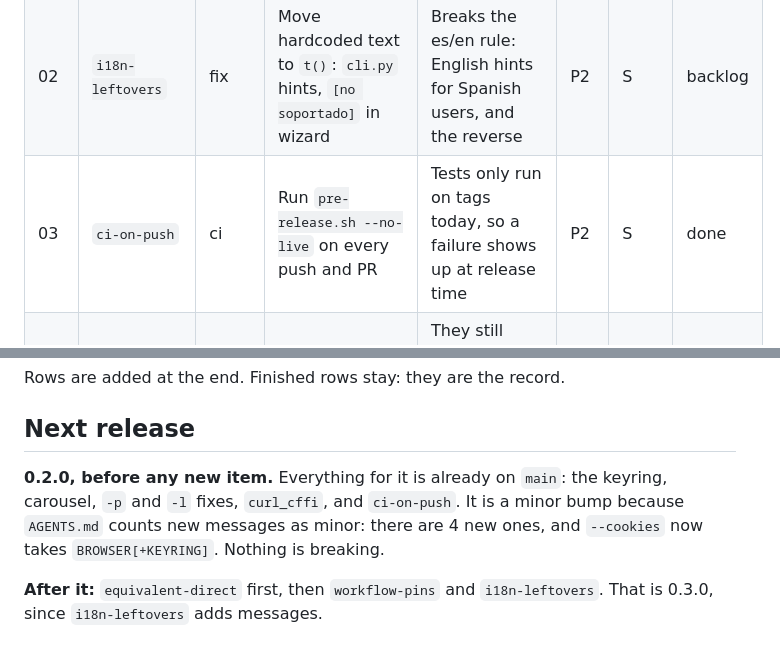
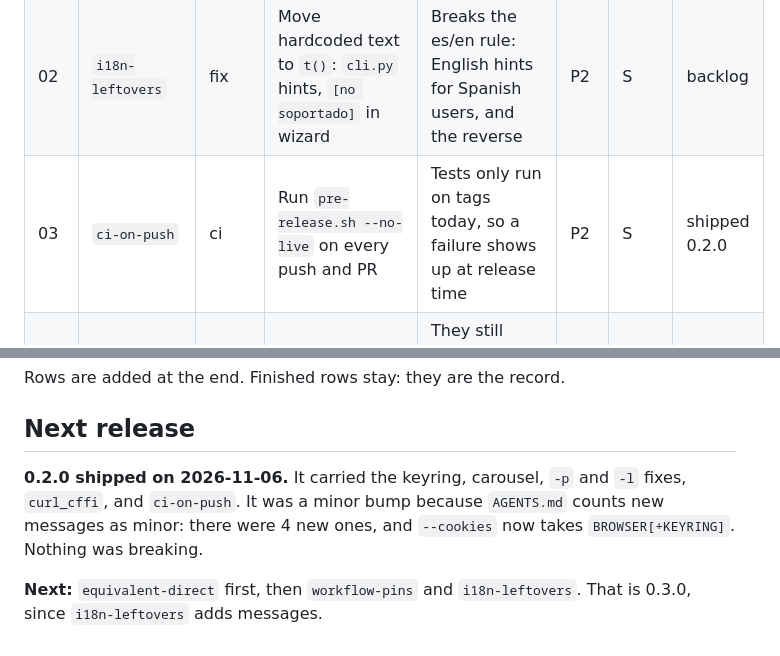
Before and after one commit to edicsonabel/download-media, a Markdown page: .ai/specs/PLAN.md, 2 parts joined by grey strips. Drawn GitHub-style.

Commit message:
docs(plan): mark 0.2.0 as shipped

```diff
--- a/.ai/specs/PLAN.md
+++ b/.ai/specs/PLAN.md
@@ -14,7 +14,7 @@ Priority: `P1` broken or misleading today · `P2` clear value · `P3` nice to ha
 | --- | -------------------- | ----- | ------------------------------------------------------------------------ | --------------------------------------------------------------------------------------- | --- | ---- | ------- |
 | 01  | `instagram-images`   | feat  | Save carousel images, if `yt-dlp` metadata exposes their URLs            | A real post lost 16 of 20 items; needs checking against the wrapper rule                | P2  | M    | backlog |
 | 02  | `i18n-leftovers`     | fix   | Move hardcoded text to `t()`: `cli.py` hints, `[no soportado]` in wizard | Breaks the es/en rule: English hints for Spanish users, and the reverse                 | P2  | S    | backlog |
-| 03  | `ci-on-push`         | ci    | Run `pre-release.sh --no-live` on every push and PR                      | Tests only run on tags today, so a failure shows up at release time                     | P2  | S    | done    |
+| 03  | `ci-on-push`         | ci    | Run `pre-release.sh --no-live` on every push and PR                      | Tests only run on tags today, so a failure shows up at release time                     | P2  | S    | shipped 0.2.0 |
 | 04  | `stale-docs`         | docs  | Update `CONTRIBUTING.md` and `docs/index.html`                           | They still describe the Bash prototype (`bin/download-media`, "Bash wrapper")           | P2  | S    | backlog |
 | 05  | `format-baseline`    | style | Format the 8 files `ruff format` flags, then enforce it in the gate      | `AGENTS.md` requires formatting and the gate can't check it yet                         | P3  | S    | backlog |
 | 06  | `wizard-ig-cookies`  | fix   | Stop asking for cookies up front on Instagram                            | With `curl_cffi`, public posts download without them                                    | P3  | S    | backlog |
@@ -31,6 +31,6 @@ Rows are added at the end. Finished rows stay: they are the record.
 
 ## Next release
 
-**0.2.0, before any new item.** Everything for it is already on `main`: the keyring, carousel, `-p` and `-l` fixes, `curl_cffi`, and `ci-on-push`. It is a minor bump because `AGENTS.md` counts new messages as minor: there are 4 new ones, and `--cookies` now takes `BROWSER[+KEYRING]`. Nothing is breaking.
+**0.2.0 shipped on 2026-11-06.** It carried the keyring, carousel, `-p` and `-l` fixes, `curl_cffi`, and `ci-on-push`. It was a minor bump because `AGENTS.md` counts new messages as minor: there were 4 new ones, and `--cookies` now takes `BROWSER[+KEYRING]`. Nothing was breaking.
 
-**After it:** `equivalent-direct` first, then `workflow-pins` and `i18n-leftovers`. That is 0.3.0, since `i18n-leftovers` adds messages.
+**Next:** `equivalent-direct` first, then `workflow-pins` and `i18n-leftovers`. That is 0.3.0, since `i18n-leftovers` adds messages.
```
